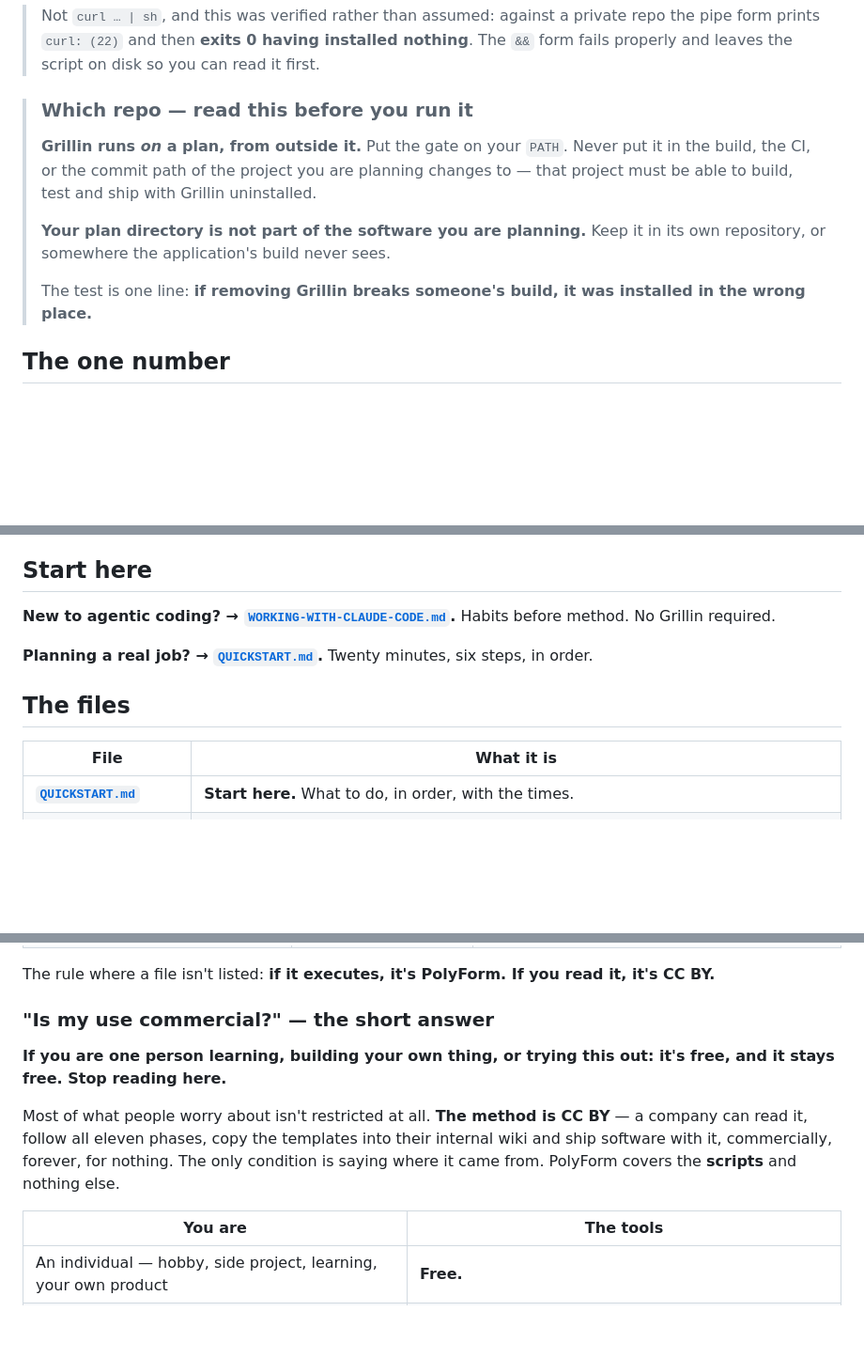
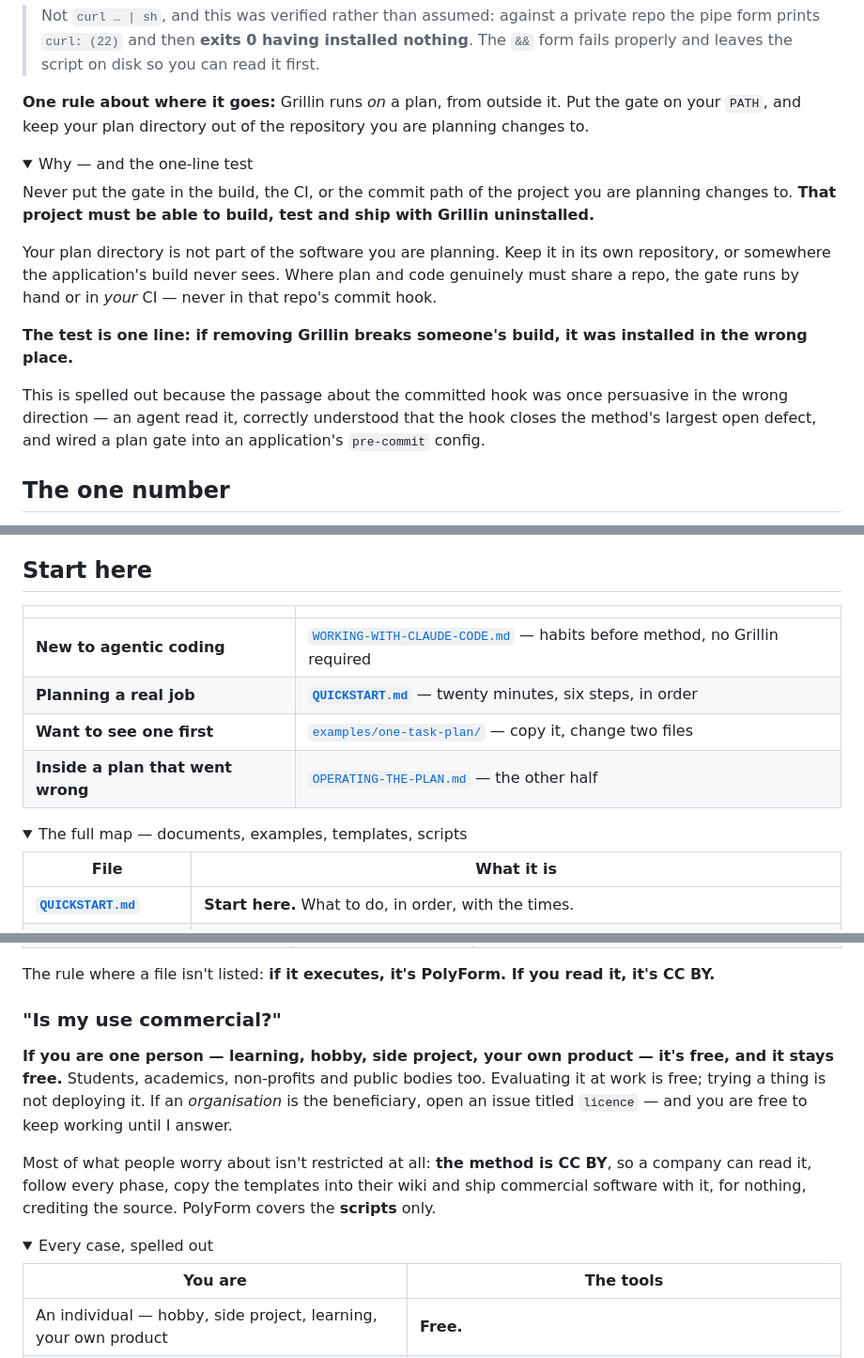
Before and after one commit to Zyn-tari/Grillin, a Markdown page: README.md, 3 parts joined by grey strips. Shown at 94% size. GitHub-like rendering; folded sections open; blank space fills up the shorter version.

```diff
--- a/README.md
+++ b/README.md
@@ -181,17 +191,27 @@ curl -fsSL https://raw.githubusercontent.com/A-Pex97/grillin/main/install-hooks.
 > pipe form prints `curl: (22)` and then **exits 0 having installed nothing**. The `&&`
 > form fails properly and leaves the script on disk so you can read it first.
 
-> ### Which repo — read this before you run it
->
-> **Grillin runs *on* a plan, from outside it.** Put the gate on your `PATH`. Never put it
-> in the build, the CI, or the commit path of the project you are planning changes to —
-> that project must be able to build, test and ship with Grillin uninstalled.
->
-> **Your plan directory is not part of the software you are planning.** Keep it in its own
-> repository, or somewhere the application's build never sees.
->
-> The test is one line: **if removing Grillin breaks someone's build, it was installed in
-> the wrong place.**
+**One rule about where it goes:** Grillin runs *on* a plan, from outside it. Put the gate on
+your `PATH`, and keep your plan directory out of the repository you are planning changes to.
+
+<details>
+<summary>Why — and the one-line test</summary>
+
+Never put the gate in the build, the CI, or the commit path of the project you are planning
+changes to. **That project must be able to build, test and ship with Grillin uninstalled.**
+
+Your plan directory is not part of the software you are planning. Keep it in its own
+repository, or somewhere the application's build never sees. Where plan and code genuinely
+must share a repo, the gate runs by hand or in *your* CI — never in that repo's commit hook.
+
+**The test is one line: if removing Grillin breaks someone's build, it was installed in the
+wrong place.**
+
+This is spelled out because the passage about the committed hook was once persuasive in the
+wrong direction — an agent read it, correctly understood that the hook closes the method's
+largest open defect, and wired a plan gate into an application's `pre-commit` config.
+
+</details>
 
 ## The one number
 
@@ -229,12 +249,15 @@ Small change (1–3 tasks): run **0, 3, 9, 10**. Real project (10–25 tasks): r
 
 ## Start here
 
-**New to agentic coding? → [`WORKING-WITH-CLAUDE-CODE.md`](WORKING-WITH-CLAUDE-CODE.md).**
-Habits before method. No Grillin required.
+| | |
+|---|---|
+| **New to agentic coding** | [`WORKING-WITH-CLAUDE-CODE.md`](WORKING-WITH-CLAUDE-CODE.md) — habits before method, no Grillin required |
+| **Planning a real job** | **[`QUICKSTART.md`](QUICKSTART.md)** — twenty minutes, six steps, in order |
+| **Want to see one first** | [`examples/one-task-plan/`](examples/one-task-plan/) — copy it, change two files |
+| **Inside a plan that went wrong** | [`OPERATING-THE-PLAN.md`](OPERATING-THE-PLAN.md) — the other half |
 
-**Planning a real job? → [`QUICKSTART.md`](QUICKSTART.md).** Twenty minutes, six steps, in order.
-
-## The files
+<details>
+<summary>The full map — documents, examples, templates, scripts</summary>
 
 | File | What it is |
 |---|---|
@@ -297,15 +322,19 @@ wanted, what gets declined and why, and what a check has to prove before it ship
 
 The rule where a file isn't listed: **if it executes, it's PolyForm. If you read it, it's CC BY.**
 
-### "Is my use commercial?" — the short answer
+### "Is my use commercial?"
 
-**If you are one person learning, building your own thing, or trying this out: it's free, and
-it stays free. Stop reading here.**
+**If you are one person — learning, hobby, side project, your own product — it's free, and it
+stays free.** Students, academics, non-profits and public bodies too. Evaluating it at work is
+free; trying a thing is not deploying it. If an *organisation* is the beneficiary, open an
+issue titled `licence` — and you are free to keep working until I answer.
 
-Most of what people worry about isn't restricted at all. **The method is CC BY** — a company
-can read it, follow all eleven phases, copy the templates into their internal wiki and ship
-software with it, commercially, forever, for nothing. The only condition is saying where it
-came from. PolyForm covers the **scripts** and nothing else.
+Most of what people worry about isn't restricted at all: **the method is CC BY**, so a company
+can read it, follow every phase, copy the templates into their wiki and ship commercial
+software with it, for nothing, crediting the source. PolyForm covers the **scripts** only.
+
+<details>
+<summary>Every case, spelled out</summary>
 
 | You are | The tools |
 |---|---|
```
Also changed, not shown: other parts of README.md (+28 -14 lines).
